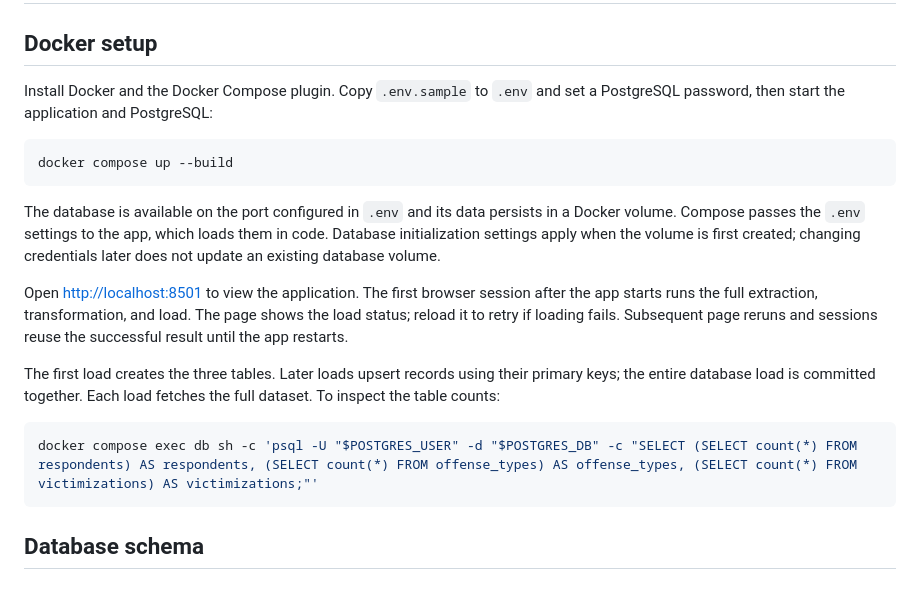
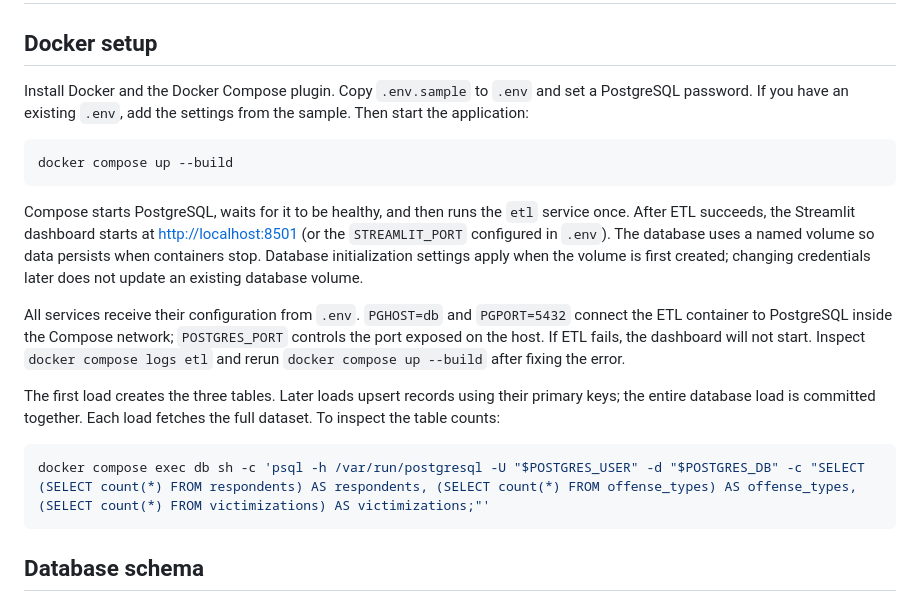
Before and after one commit to JacksonWeibelDev/DAEN328-Term-Project, a Markdown page: README.md, the part around the change. Drawn GitHub-style.

Commit message:
Document three-service startup and ETL recovery

````diff
--- a/README.md
+++ b/README.md
@@ -3,29 +3,32 @@
 ## Docker setup
 
 Install Docker and the Docker Compose plugin. Copy `.env.sample` to `.env` and
-set a PostgreSQL password, then start the application and PostgreSQL:
+set a PostgreSQL password. If you have an existing `.env`, add the settings from
+the sample. Then start the application:
 
 ```sh
 docker compose up --build
 ```
 
-The database is available on the port configured in `.env` and its data
-persists in a Docker volume. Compose passes the `.env` settings to the app,
-which loads them in code. Database initialization settings apply when the
-volume is first created; changing credentials later does not update an existing
-database volume.
+Compose starts PostgreSQL, waits for it to be healthy, and then runs the `etl`
+service once. After ETL succeeds, the Streamlit dashboard starts at
+<http://localhost:8501> (or the `STREAMLIT_PORT` configured in `.env`).
+The database uses a named volume so data persists when containers stop.
+Database initialization settings apply when the volume is first created;
+changing credentials later does not update an existing database volume.
 
-Open <http://localhost:8501> to view the application. The first browser session
-after the app starts runs the full extraction, transformation, and load. The
-page shows the load status; reload it to retry if loading fails. Subsequent page
-reruns and sessions reuse the successful result until the app restarts.
+All services receive their configuration from `.env`. `PGHOST=db` and
+`PGPORT=5432` connect the ETL container to PostgreSQL inside the Compose
+network; `POSTGRES_PORT` controls the port exposed on the host. If ETL fails,
+the dashboard will not start. Inspect `docker compose logs etl` and rerun
+`docker compose up --build` after fixing the error.
 
 The first load creates the three tables. Later loads upsert records using their
 primary keys; the entire database load is committed together. Each load fetches
 the full dataset. To inspect the table counts:
 
 ```sh
-docker compose exec db sh -c 'psql -U "$POSTGRES_USER" -d "$POSTGRES_DB" -c "SELECT (SELECT count(*) FROM respondents) AS respondents, (SELECT count(*) FROM offense_types) AS offense_types, (SELECT count(*) FROM victimizations) AS victimizations;"'
+docker compose exec db sh -c 'psql -h /var/run/postgresql -U "$POSTGRES_USER" -d "$POSTGRES_DB" -c "SELECT (SELECT count(*) FROM respondents) AS respondents, (SELECT count(*) FROM offense_types) AS offense_types, (SELECT count(*) FROM victimizations) AS victimizations;"'
 ```
 
 ## Database schema
````
